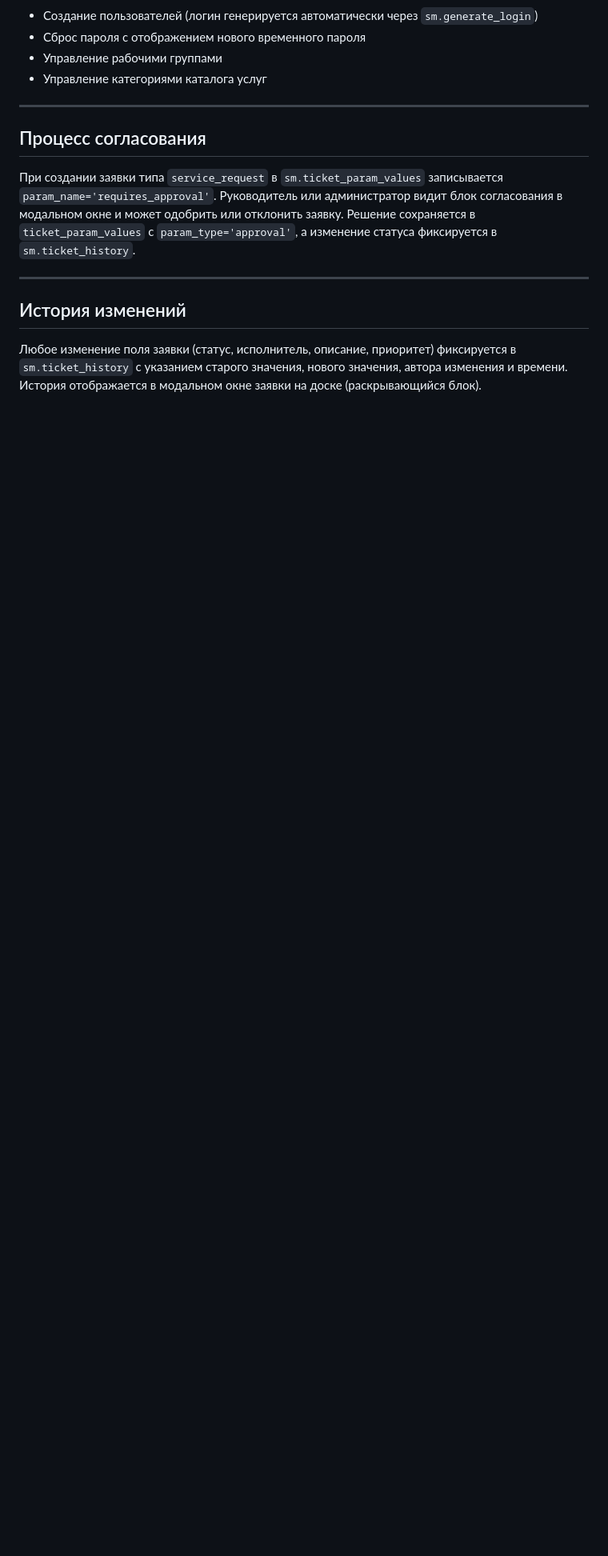
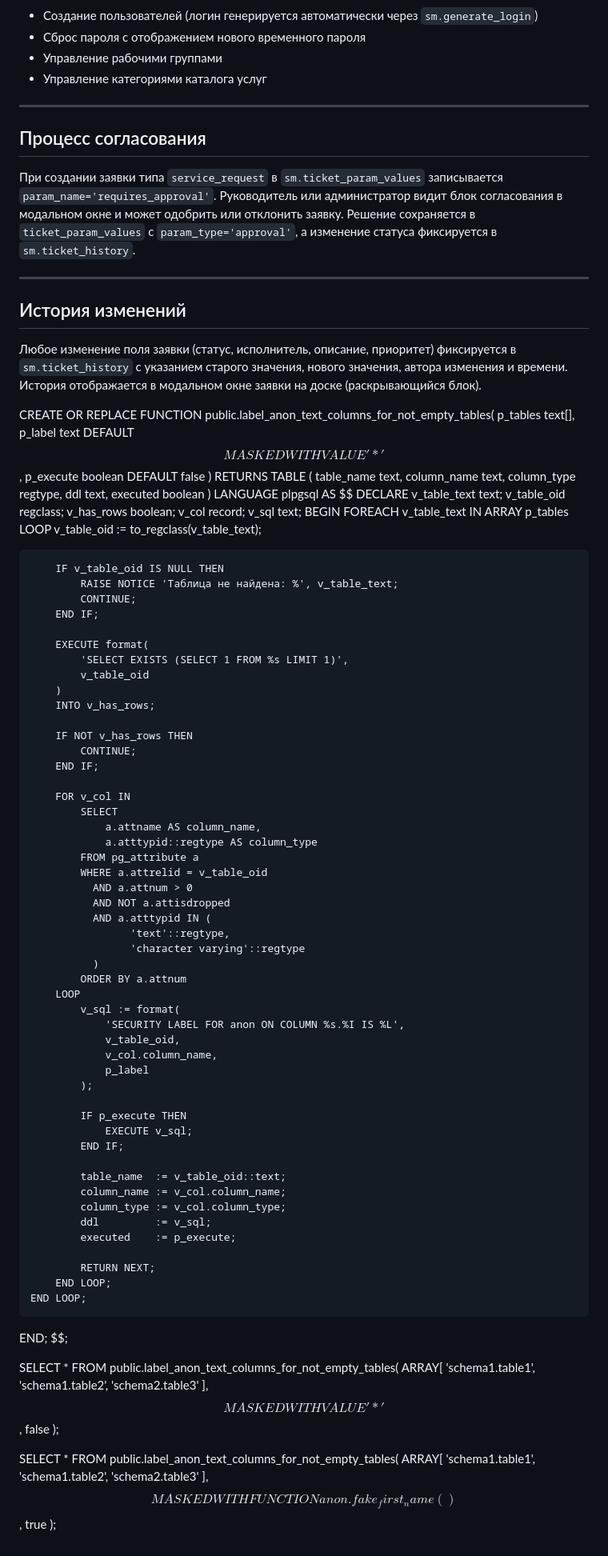
Before and after one commit to djuzeppizaluppi-collab/service_desk, a Markdown page: README.md, the part around the change. Shown at 80% size. GitHub-like rendering; blank space fills up the shorter version.

```diff
--- a/README.md
+++ b/README.md
@@ -230,3 +230,102 @@ python app.py
 ## История изменений
 
 Любое изменение поля заявки (статус, исполнитель, описание, приоритет) фиксируется в `sm.ticket_history` с указанием старого значения, нового значения, автора изменения и времени. История отображается в модальном окне заявки на доске (раскрывающийся блок).
+
+CREATE OR REPLACE FUNCTION public.label_anon_text_columns_for_not_empty_tables(
+    p_tables  text[],
+    p_label   text DEFAULT $$MASKED WITH VALUE '*'$$,
+    p_execute boolean DEFAULT false
+)
+RETURNS TABLE (
+    table_name  text,
+    column_name text,
+    column_type regtype,
+    ddl         text,
+    executed    boolean
+)
+LANGUAGE plpgsql
+AS $$
+DECLARE
+    v_table_text text;
+    v_table_oid  regclass;
+    v_has_rows   boolean;
+    v_col        record;
+    v_sql        text;
+BEGIN
+    FOREACH v_table_text IN ARRAY p_tables
+    LOOP
+        v_table_oid := to_regclass(v_table_text);
+
+        IF v_table_oid IS NULL THEN
+            RAISE NOTICE 'Таблица не найдена: %', v_table_text;
+            CONTINUE;
+        END IF;
+
+        EXECUTE format(
+            'SELECT EXISTS (SELECT 1 FROM %s LIMIT 1)',
+            v_table_oid
+        )
+        INTO v_has_rows;
+
+        IF NOT v_has_rows THEN
+            CONTINUE;
+        END IF;
+
+        FOR v_col IN
+            SELECT
+                a.attname AS column_name,
+                a.atttypid::regtype AS column_type
+            FROM pg_attribute a
+            WHERE a.attrelid = v_table_oid
+              AND a.attnum > 0
+              AND NOT a.attisdropped
+              AND a.atttypid IN (
+                    'text'::regtype,
+                    'character varying'::regtype
+              )
+            ORDER BY a.attnum
+        LOOP
+            v_sql := format(
+                'SECURITY LABEL FOR anon ON COLUMN %s.%I IS %L',
+                v_table_oid,
+                v_col.column_name,
+                p_label
+            );
+
+            IF p_execute THEN
+                EXECUTE v_sql;
+            END IF;
+
+            table_name  := v_table_oid::text;
+            column_name := v_col.column_name;
+            column_type := v_col.column_type;
+            ddl         := v_sql;
+            executed    := p_execute;
+
+            RETURN NEXT;
+        END LOOP;
+    END LOOP;
+END;
+$$;
+
+SELECT *
+FROM public.label_anon_text_columns_for_not_empty_tables(
+    ARRAY[
+        'schema1.table1',
+        'schema1.table2',
+        'schema2.table3'
+    ],
+    $$MASKED WITH VALUE '*'$$,
+    false
+);
+
+SELECT *
+FROM public.label_anon_text_columns_for_not_empty_tables(
+    ARRAY[
+        'schema1.table1',
+        'schema1.table2',
+        'schema2.table3'
+    ],
+    $$MASKED WITH FUNCTION anon.fake_first_name()$$,
+    true
+);
```
